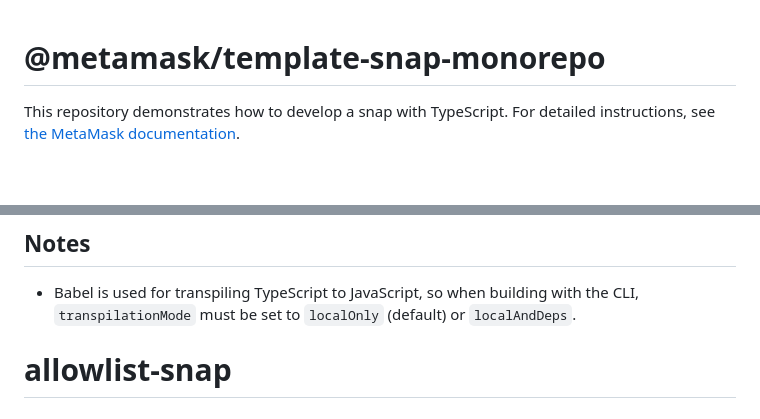
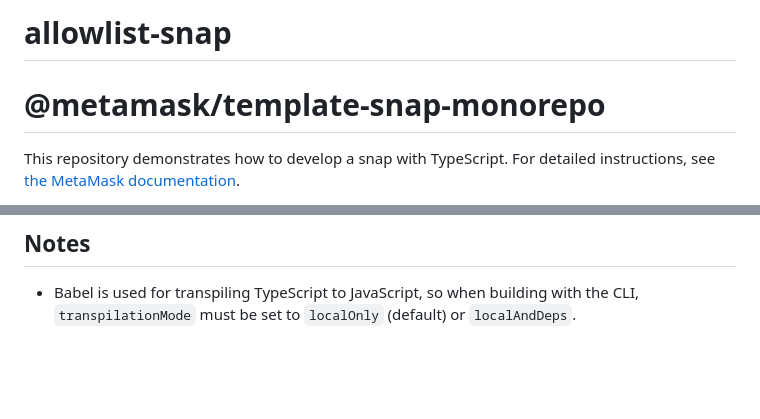
Before and after one commit to lxdao-official/allowlist-snap, a Markdown page: README.md, 2 parts joined by grey strips. Drawn GitHub-style; blank space fills up the shorter version.

```diff
--- a/README.md
+++ b/README.md
@@ -1,3 +1,4 @@
+# allowlist-snap
 # @metamask/template-snap-monorepo
 
 This repository demonstrates how to develop a snap with TypeScript. For detailed instructions, see [the MetaMask documentation](https://docs.metamask.io/guide/snaps.html#serving-a-snap-to-your-local-environment).
@@ -76,4 +77,3 @@ The project follows the same release process as the other libraries in the MetaM
 
 - Babel is used for transpiling TypeScript to JavaScript, so when building with the CLI,
   `transpilationMode` must be set to `localOnly` (default) or `localAndDeps`.
-# allowlist-snap
```
